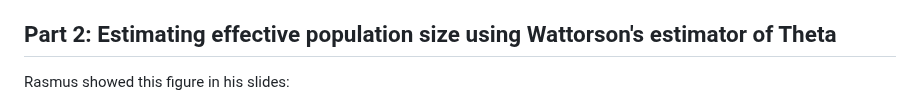
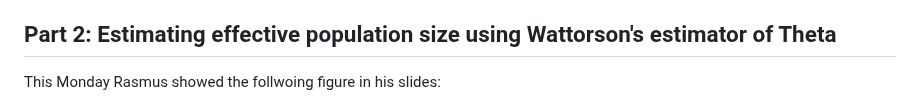
Before and after one commit to populationgenetics/exercises, a Markdown page: Effective_population_size/README.md, the part around the change. Drawn GitHub-style.

```diff
--- a/Effective_population_size/README.md
+++ b/Effective_population_size/README.md
@@ -290,7 +290,7 @@ bash ./do_everything
 * [Kovach et al 2012](http://rspb.royalsocietypublishing.org/content/279/1743/3870.short)
 
 ## Part 2: Estimating effective population size using Wattorson's estimator of Theta
-Rasmus showed this figure in his slides:
+This Monday Rasmus showed the follwoing figure in his slides:
 
 ![Alt text](https://github.com/populationgenetics/exercises/blob/master/Effective_population_size/images/sfs1dx.png)
 
```
